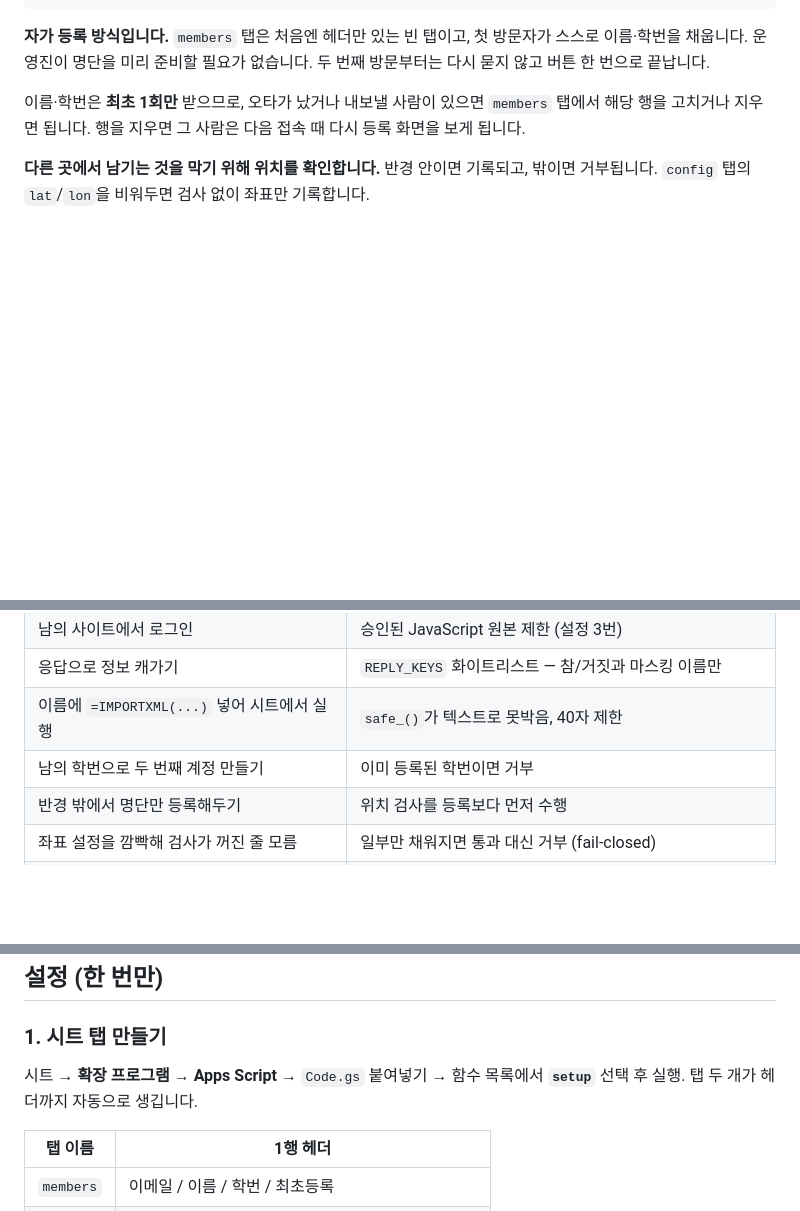
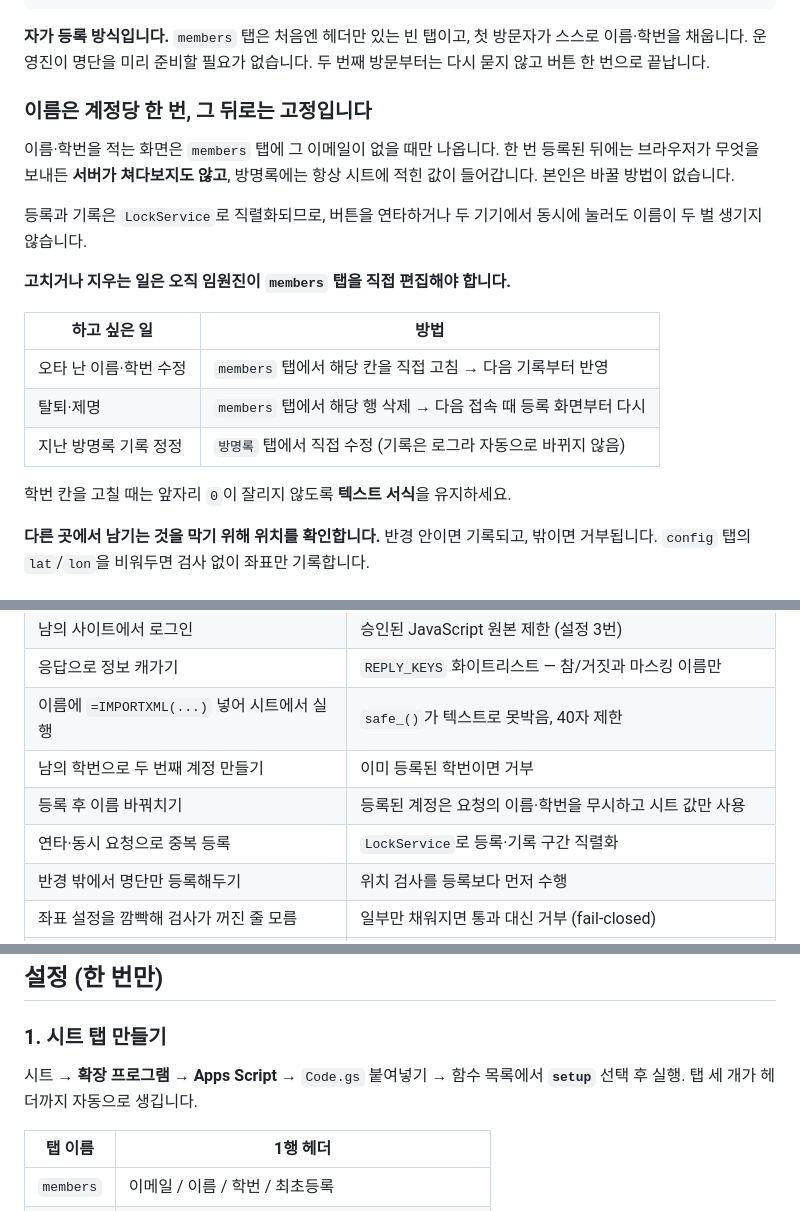
Before and after one commit to mana-kus/RoomGuestBook, a Markdown page: README.md, 3 parts joined by grey strips. Rendered like a GitHub page; blank space fills up the shorter version.

Commit message:
이름 고정 정책과 운영 안내 문서화
Co-Authored-By: Claude Opus 5 (1M context) <noreply@anthropic.com>
Claude-Session: https://claude.ai/code/session_01LirfzKaVZ24KuHw7A6vNkv

```diff
--- a/README.md
+++ b/README.md
@@ -22,9 +22,24 @@ members 탭에 내 이메일이 있나?
 스스로 이름·학번을 채웁니다. 운영진이 명단을 미리 준비할 필요가 없습니다.
 두 번째 방문부터는 다시 묻지 않고 버튼 한 번으로 끝납니다.
 
-이름·학번은 **최초 1회만** 받으므로, 오타가 났거나 내보낼 사람이 있으면
-`members` 탭에서 해당 행을 고치거나 지우면 됩니다.
-행을 지우면 그 사람은 다음 접속 때 다시 등록 화면을 보게 됩니다.
+### 이름은 계정당 한 번, 그 뒤로는 고정입니다
+
+이름·학번을 적는 화면은 `members` 탭에 그 이메일이 없을 때만 나옵니다.
+한 번 등록된 뒤에는 브라우저가 무엇을 보내든 **서버가 쳐다보지도 않고**,
+방명록에는 항상 시트에 적힌 값이 들어갑니다. 본인은 바꿀 방법이 없습니다.
+
+등록과 기록은 `LockService`로 직렬화되므로, 버튼을 연타하거나 두 기기에서
+동시에 눌러도 이름이 두 벌 생기지 않습니다.
+
+**고치거나 지우는 일은 오직 임원진이 `members` 탭을 직접 편집해야 합니다.**
+
+| 하고 싶은 일 | 방법 |
+|---|---|
+| 오타 난 이름·학번 수정 | `members` 탭에서 해당 칸을 직접 고침 → 다음 기록부터 반영 |
+| 탈퇴·제명 | `members` 탭에서 해당 행 삭제 → 다음 접속 때 등록 화면부터 다시 |
+| 지난 방명록 기록 정정 | `방명록` 탭에서 직접 수정 (기록은 로그라 자동으로 바뀌지 않음) |
+
+학번 칸을 고칠 때는 앞자리 `0`이 잘리지 않도록 **텍스트 서식**을 유지하세요.
 
 **다른 곳에서 남기는 것을 막기 위해 위치를 확인합니다.** 반경 안이면 기록되고,
 밖이면 거부됩니다. `config` 탭의 `lat`/`lon`을 비워두면 검사 없이 좌표만 기록합니다.
@@ -71,6 +86,8 @@ const REPLY_KEYS = ['ok', 'recent', 'needProfile', 'visitors', 'more'];
 | 응답으로 정보 캐가기 | `REPLY_KEYS` 화이트리스트 — 참/거짓과 마스킹 이름만 |
 | 이름에 `=IMPORTXML(...)` 넣어 시트에서 실행 | `safe_()`가 텍스트로 못박음, 40자 제한 |
 | 남의 학번으로 두 번째 계정 만들기 | 이미 등록된 학번이면 거부 |
+| 등록 후 이름 바꿔치기 | 등록된 계정은 요청의 이름·학번을 무시하고 시트 값만 사용 |
+| 연타·동시 요청으로 중복 등록 | `LockService`로 등록·기록 구간 직렬화 |
 | 반경 밖에서 명단만 등록해두기 | 위치 검사를 등록보다 먼저 수행 |
 | 좌표 설정을 깜빡해 검사가 꺼진 줄 모름 | 일부만 채워지면 통과 대신 거부 (fail-closed) |
 | 학번을 넣어보며 가입자 열거 | 실패 이유를 알려주지 않음 — `{ ok: false }` 하나뿐 |
@@ -94,7 +111,7 @@ const REPLY_KEYS = ['ok', 'recent', 'needProfile', 'visitors', 'more'];
 ### 1. 시트 탭 만들기
 
 시트 → **확장 프로그램 → Apps Script** → `Code.gs` 붙여넣기 →
-함수 목록에서 **`setup`** 선택 후 실행. 탭 두 개가 헤더까지 자동으로 생깁니다.
+함수 목록에서 **`setup`** 선택 후 실행. 탭 세 개가 헤더까지 자동으로 생깁니다.
 
 | 탭 이름 | 1행 헤더 |
 |---|---|
```
